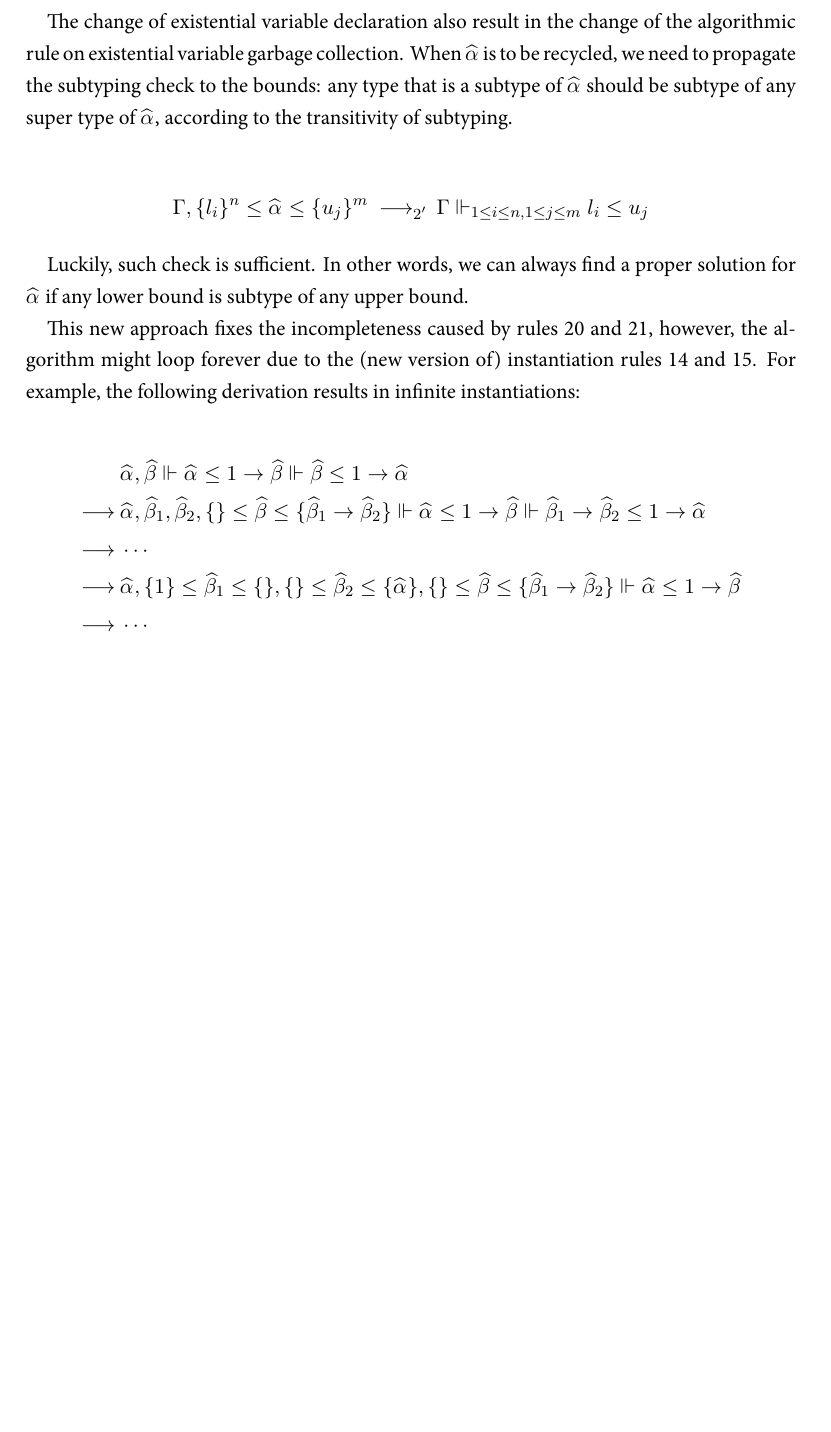
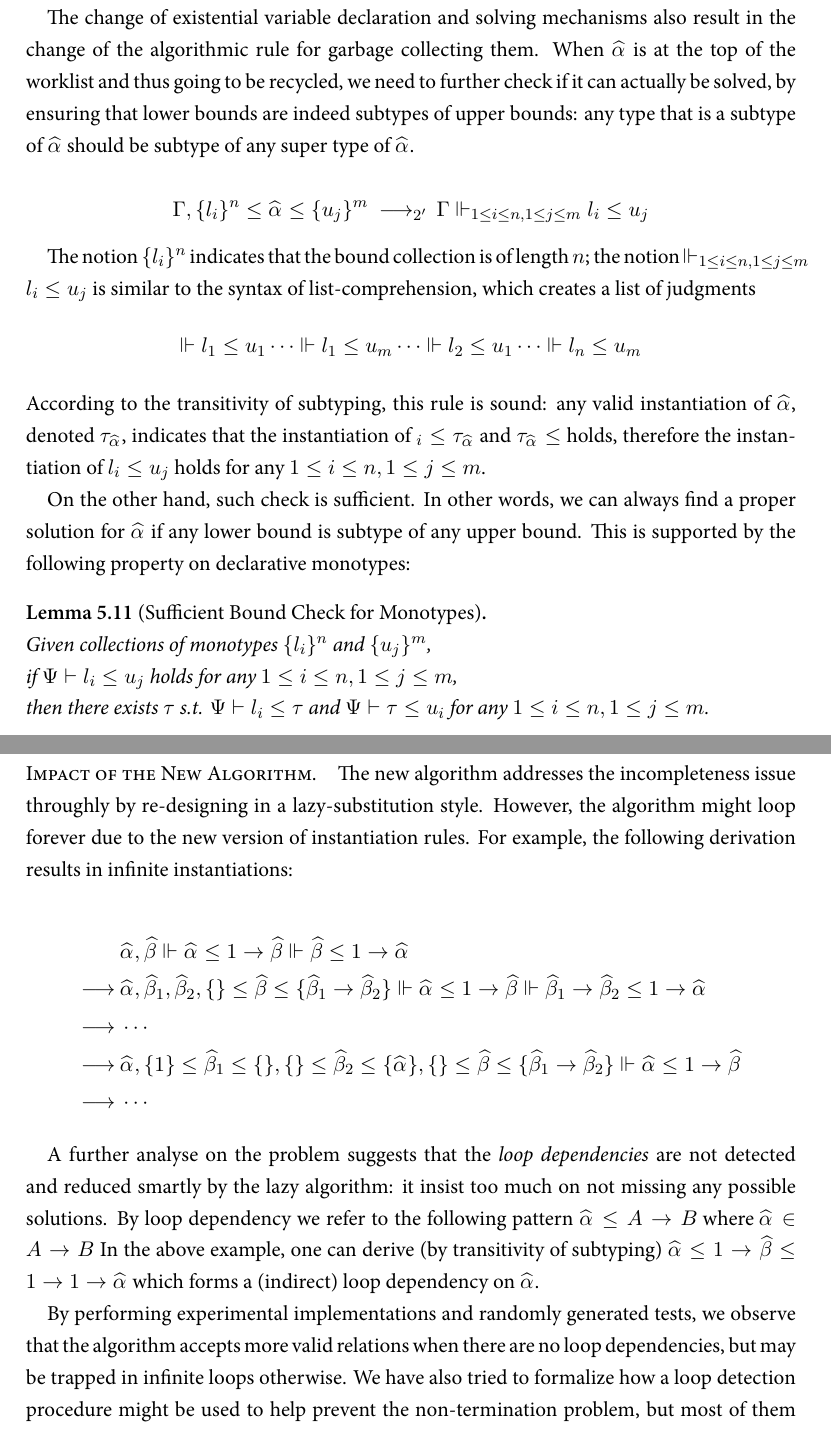
Before and after one commit to JimmyZJX/Dissertation, a LaTeX thesis (Thesis.tex, which reads Sources/Top/Discussion.tex): part of page 104 of 120 before the commit and two parts of pages 105 and 106 of 122 after it, the two joined at a grey line, cut so that both start at the same text, the shorter picture padded with empty space. The pictures show the PDF file Thesis.pdf that the author committed with the source.

Commit message:
extend C5 discussion a bit

```diff
--- a/Sources/Top/Discussion.tex
+++ b/Sources/Top/Discussion.tex
@@ -9,0 +15 @@ for existential variable instantiations when dealing with subtyping.
+including $\al := \top \to \bot$ and $\al := \top \to 1$.
@@ -61,13 +96,6 @@ as part of a bound rather than performing a global substitution.
     \end{aligned}
 \end{gather*}
 
-The change of existential variable declaration also result in the change of
-the algorithmic rule on existential variable garbage collection.
-When $\al$ is to be recycled, we need to propagate the subtyping check to
-the bounds: any type that is a subtype of $\al$ should be subtype of
-any super type of $\al$, according to the transitivity of subtyping.
-
+Instantiation rules (Rules 14 and 15) also behave lazily in order not to lose completeness.
 \begin{gather*}
     \begin{aligned}
-\Gm, \{l_i\}^n \le \al \le \{u_j\}^m &\rrule{2'}
-    \Gm \Vdash_{1 \le i \le n, 1 \le j \le m} l_i \le u_j\\
@@ -76,11 +112,48 @@ any super type of $\al$, according to the transitivity of subtyping.
+$\al \le \al[1] \to \al[2]$ and $\al[1] \to \al[2] \le A \to B$.
+And it is not difficult to prove that the problem before and after
+such transformation are equivalent to each other.
 
-Luckily, such check is sufficient. In other words,
+The change of existential variable declaration and solving mechanisms
+also result in the change of
+the algorithmic rule for garbage collecting them.
+When $\al$ is at the top of the worklist and thus going to be recycled,
+we need to further check if it can actually be solved,
+by ensuring that lower bounds are indeed subtypes of upper bounds:
+any type that is a subtype of $\al$ should be subtype of
+any super type of $\al$.
+
+$$
+\Gm, \{l_i\}^n \le \al \le \{u_j\}^m \rrule{2'} \Gm \Vdash_{1 \le i \le n, 1 \le j \le m} l_i \le u_j
+$$
+
+The notion $\{l_i\}^n$ indicates that the bound collection is of length $n$;
+the notion
+$\Vdash_{1 \le i \le n, 1 \le j \le m} l_i \le u_j$
+is similar to the syntax of list-comprehension, which creates a list of judgments
+$$\Vdash l_1 \le u_1 \cdots \Vdash l_1 \le u_m \cdots \Vdash l_2 \le u_1
+\cdots \Vdash l_n \le u_m$$
+According to the transitivity of subtyping, this rule is sound:
+any valid instantiation of $\al$, denoted $\tau_{\al}$, indicates that
+the instantiation of $\l_i \le \tau_{\al}$ and $\tau_{\al} \le $ holds,
+therefore the instantiation of $l_i \le u_j$ holds for any $1 \le i \le n, 1 \le j \le m$.
+
+On the other hand, such check is sufficient. In other words,
 we can always find a proper solution for $\al$ if any lower bound
 is subtype of any upper bound.
+This is supported by the following property on declarative monotypes:
+\begin{lemma}[Sufficient Bound Check for Monotypes]~\\
+    Given collections of monotypes $\{l_i\}^n$ and $\{u_j\}^m$,\\
+    if $\Psi \vdash l_i \le u_j$ holds for any $1 \le i \le n, 1 \le j \le m$,\\
+    then there exists $\tau$ s.t. $\Psi \vdash l_i \le \tau$ and $\Psi \vdash \tau \le u_i$
+    for any $1 \le i \le n, 1 \le j \le m$.
+\end{lemma}
 
-This new approach fixes the incompleteness caused by rules 20 and 21,
-however, the algorithm might loop forever due to the
-(new version of) instantiation rules 14 and 15.
+\paragraph{Impact of the New Algorithm.}
+
+The new algorithm addresses the incompleteness issue throughly by
+re-designing in a lazy-substitution style.
+However, the algorithm might loop forever due to the
+new version of instantiation rules.
 For example, the following derivation results in infinite instantiations:
 
 \begin{gather*}
@@ -99,3 +172,19 @@ For example, the following derivation results in infinite instantiations:
 % \jimmy{Not sure whether this discussion is valueable;
 % in fact the example is hard to demonstrate the infinite loop
 % (not straightforward to understand)}
+
+A further analyse on the problem suggests that the \emph{loop dependencies} are not detected
+and reduced smartly by the lazy algorithm:
+it insist too much on not missing any possible solutions.
+By loop dependency we refer to the following pattern
+$\al \le A \to B \text{ where } \al \in A \to B$
+In the above example, one can derive (by transitivity of subtyping)
+$\al \le 1 \to \bt \le 1 \to 1 \to \al$
+which forms a (indirect) loop dependency on $\al$.
+
+By performing experimental implementations and randomly generated tests,
+we observe that the algorithm accepts more valid relations when there are no loop dependencies,
+but may be trapped in infinite loops otherwise.
+We have also tried to formalize how a loop detection procedure might be used to help
+prevent the non-termination problem,
+but most of them turns out to be rather complicated and hard to machanically formalize.
```
Also changed, not shown: Sources/Conclusion.tex (+3 -1 lines), Thesis.pdf, Sources/Top/Discussion.tex (70 more changed lines), 1 other file.
